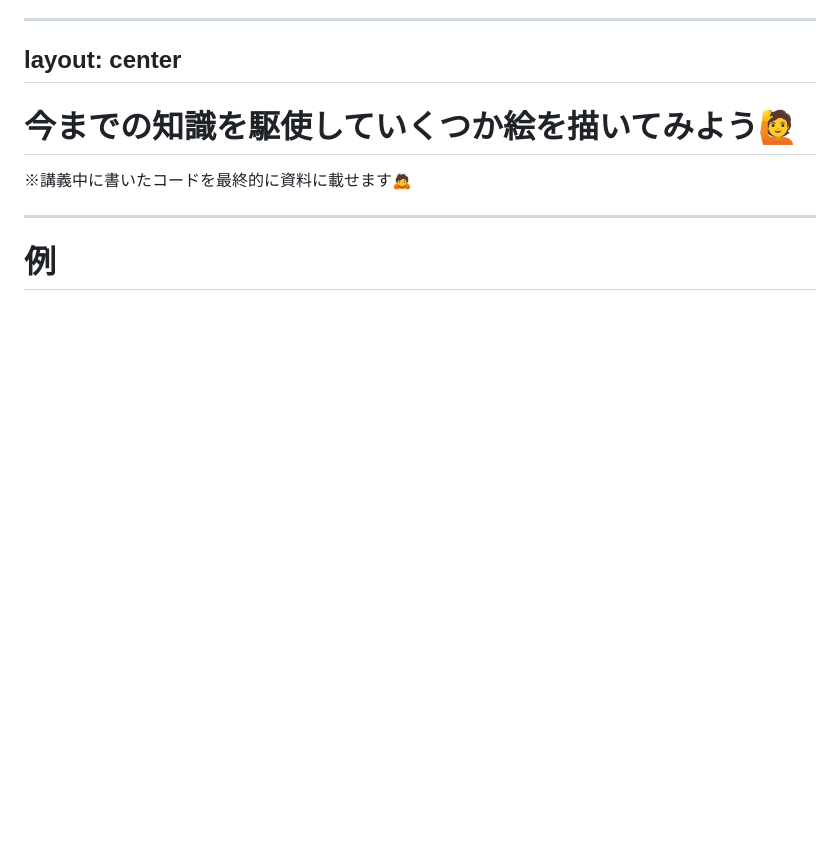
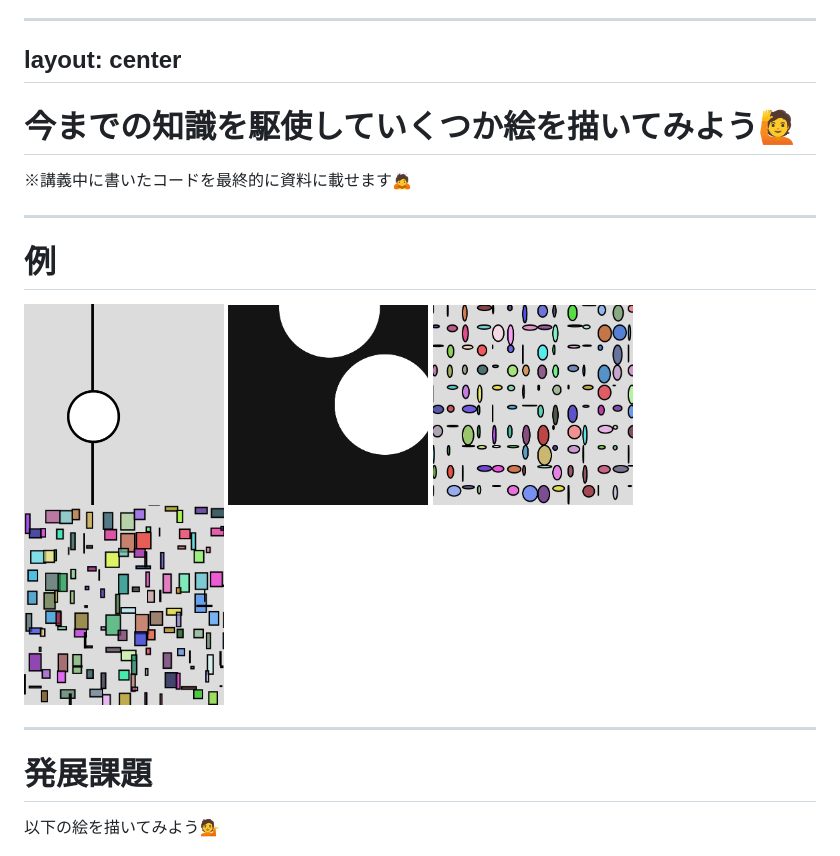
Before and after one commit to kkeeth/vantan-techford-p5js-slide, a Markdown page: slides/3.md, the part around the change printed below. GitHub-like rendering; pictures changed too: assets/3/noise-demo.png (added), assets/3/random-ellipse.png (added), assets/3/random-rect.png (added); blank space fills up the shorter version.

Commit message:
feat: added sample images for 3.md

```diff
--- a/slides/3.md
+++ b/slides/3.md
@@ -712,6 +712,19 @@ layout: center
 
 # 例
 
+<div class="flex gap-3 align-center">
+  <img src="/assets/3/noise-demo.png" alt="noise demo" width="200" />
+  <img src="/assets/3/two-balls.png" alt="two balls" width="200" />
+  <img src="/assets/3/random-ellipse.png" alt="random ellipse" width="200" />
+  <img src="/assets/3/random-rect.png" alt="random rect" width="200" />
+</div>
+
+---
+
+# 発展課題
+
+以下の絵を描いてみよう💁
+
 <div class="flex">
 <img src="/assets/3/sample1.png" alt="サンプル１" width="400" class="mr-10" />
 <img src="/assets/3/sample2.png" alt="サンプル２" width="400" />
```
Also changed, not shown: other parts of slides/3.md (+3 -3 lines).
